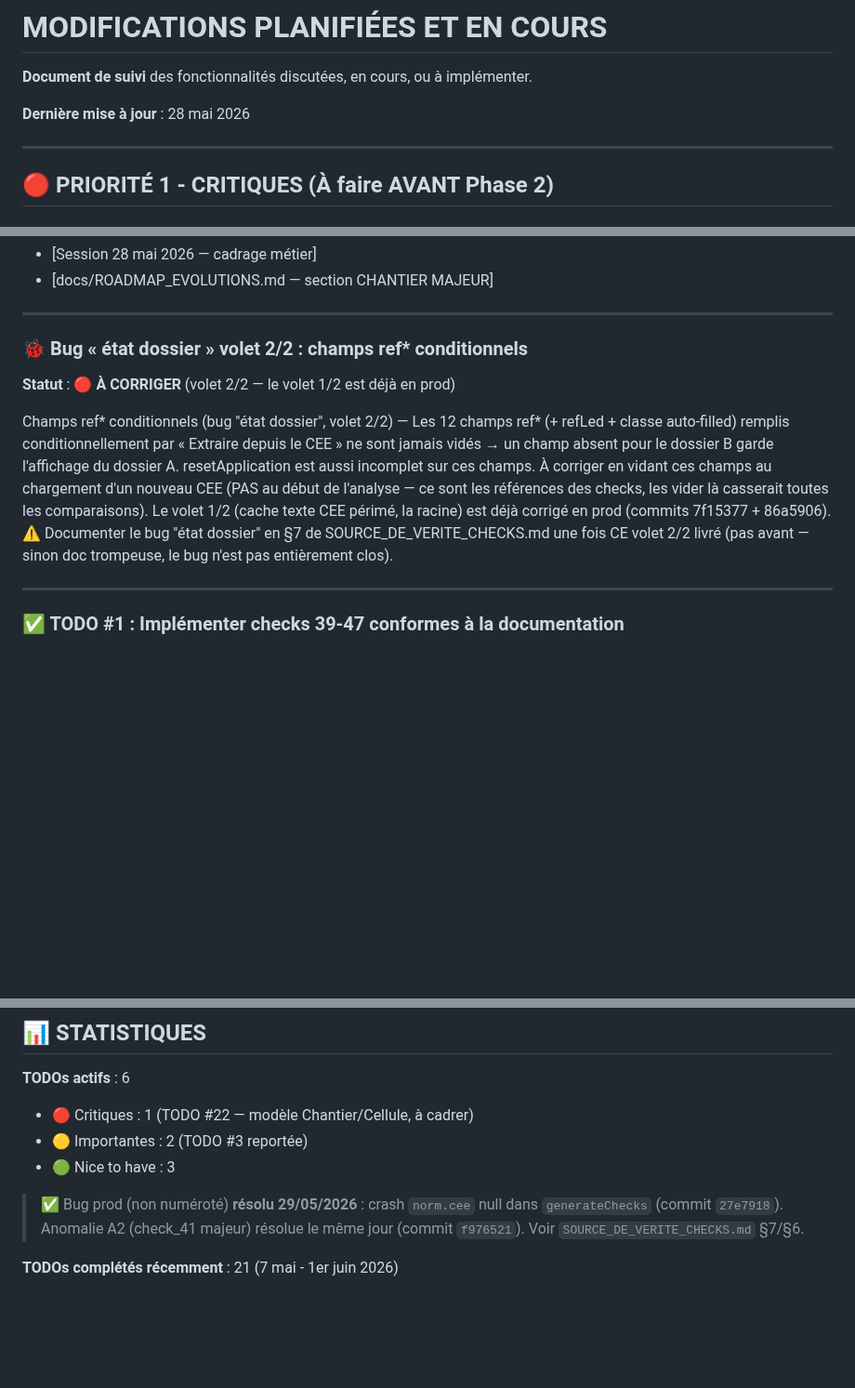
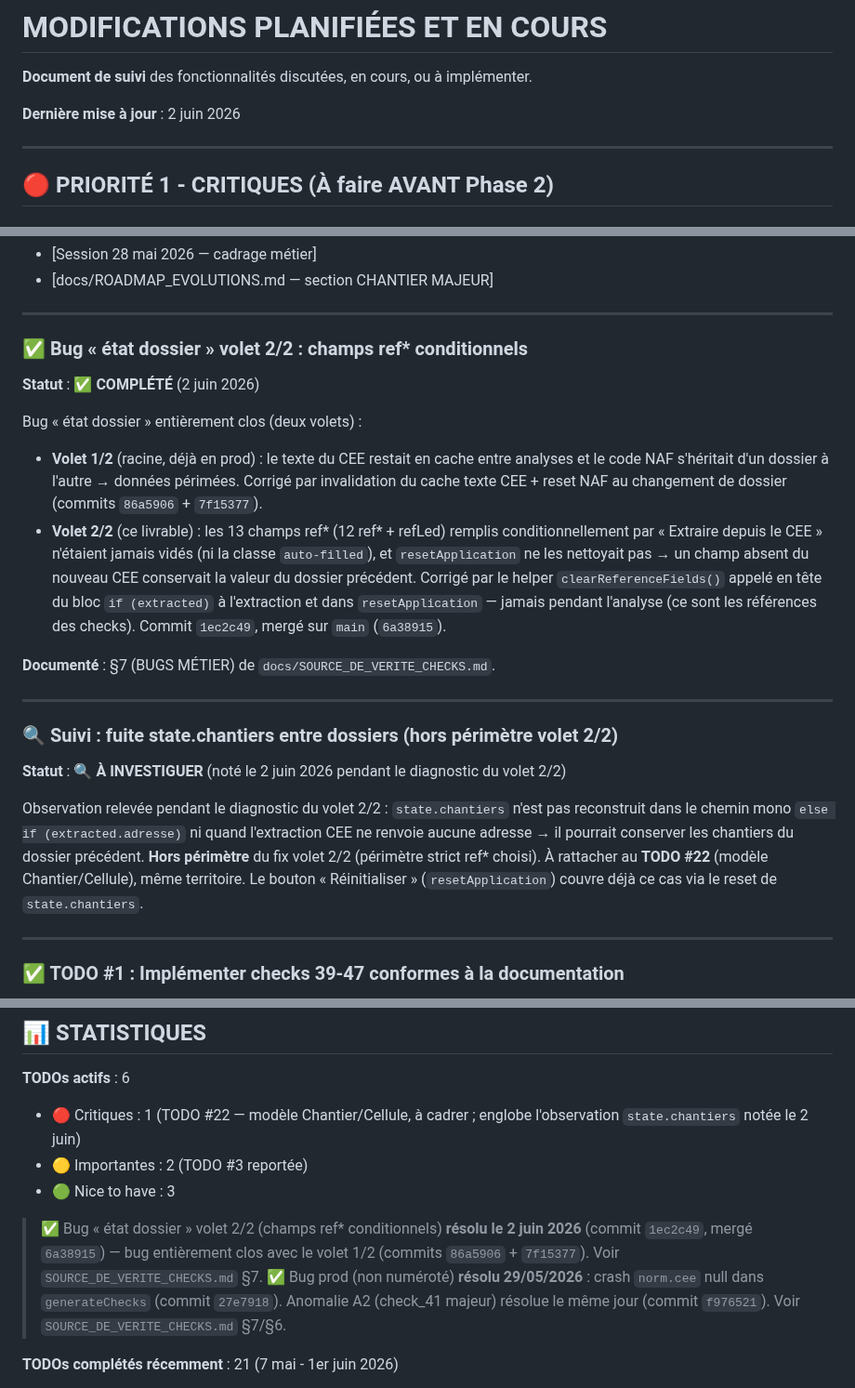
Before and after one commit to izanami92/cee-verif, a Markdown page: docs/pending-todos.md, 3 parts joined by grey strips. Shown at 93% size. Rendered like a GitHub page; blank space fills up the shorter version.

Commit message:
docs: TODO bug état dossier volet 2/2 en complété + suivi state.chantiers
- Bloc « bug état dossier volet 2/2 » passé en ✅ COMPLÉTÉ (2 juin 2026,
  commit 1ec2c49, mergé 6a38915) avec rappel des deux volets.
- Nouvelle entrée de suivi SÉPARÉE : fuite state.chantiers entre dossiers
  (à investiguer, hors périmètre du fix, à rattacher au TODO #22).
- Stats et dates rafraîchies (compteur TODOs actifs, dernière mise à jour).

Co-Authored-By: Claude Opus 4.8 (1M context) <noreply@anthropic.com>

```diff
--- a/docs/pending-todos.md
+++ b/docs/pending-todos.md
@@ -2,7 +2,7 @@
 
 **Document de suivi** des fonctionnalités discutées, en cours, ou à implémenter.
 
-**Dernière mise à jour** : 28 mai 2026
+**Dernière mise à jour** : 2 juin 2026
 
 ---
 
@@ -31,11 +31,23 @@ Dossier → Chantiers → Cellules. Détail complet dans `docs/ROADMAP_EVOLUTION
 
 ---
 
-### 🐞 Bug « état dossier » volet 2/2 : champs ref* conditionnels
+### ✅ Bug « état dossier » volet 2/2 : champs ref* conditionnels
 
-**Statut** : 🔴 **À CORRIGER** (volet 2/2 — le volet 1/2 est déjà en prod)
+**Statut** : ✅ **COMPLÉTÉ** (2 juin 2026)
 
-Champs ref* conditionnels (bug "état dossier", volet 2/2) — Les 12 champs ref* (+ refLed + classe auto-filled) remplis conditionnellement par « Extraire depuis le CEE » ne sont jamais vidés → un champ absent pour le dossier B garde l'affichage du dossier A. resetApplication est aussi incomplet sur ces champs. À corriger en vidant ces champs au chargement d'un nouveau CEE (PAS au début de l'analyse — ce sont les références des checks, les vider là casserait toutes les comparaisons). Le volet 1/2 (cache texte CEE périmé, la racine) est déjà corrigé en prod (commits 7f15377 + 86a5906). ⚠️ Documenter le bug "état dossier" en §7 de SOURCE_DE_VERITE_CHECKS.md une fois CE volet 2/2 livré (pas avant — sinon doc trompeuse, le bug n'est pas entièrement clos).
+Bug « état dossier » entièrement clos (deux volets) :
+- **Volet 1/2** (racine, déjà en prod) : le texte du CEE restait en cache entre analyses et le code NAF s'héritait d'un dossier à l'autre → données périmées. Corrigé par invalidation du cache texte CEE + reset NAF au changement de dossier (commits `86a5906` + `7f15377`).
+- **Volet 2/2** (ce livrable) : les 13 champs ref* (12 ref* + refLed) remplis conditionnellement par « Extraire depuis le CEE » n'étaient jamais vidés (ni la classe `auto-filled`), et `resetApplication` ne les nettoyait pas → un champ absent du nouveau CEE conservait la valeur du dossier précédent. Corrigé par le helper `clearReferenceFields()` appelé en tête du bloc `if (extracted)` à l'extraction et dans `resetApplication` — jamais pendant l'analyse (ce sont les références des checks). Commit `1ec2c49`, mergé sur `main` (`6a38915`).
+
+**Documenté** : §7 (BUGS MÉTIER) de `docs/SOURCE_DE_VERITE_CHECKS.md`.
+
+---
+
+### 🔍 Suivi : fuite state.chantiers entre dossiers (hors périmètre volet 2/2)
+
+**Statut** : 🔍 **À INVESTIGUER** (noté le 2 juin 2026 pendant le diagnostic du volet 2/2)
+
+Observation relevée pendant le diagnostic du volet 2/2 : `state.chantiers` n'est pas reconstruit dans le chemin mono `else if (extracted.adresse)` ni quand l'extraction CEE ne renvoie aucune adresse → il pourrait conserver les chantiers du dossier précédent. **Hors périmètre** du fix volet 2/2 (périmètre strict ref* choisi). À rattacher au **TODO #22** (modèle Chantier/Cellule), même territoire. Le bouton « Réinitialiser » (`resetApplication`) couvre déjà ce cas via le reset de `state.chantiers`.
 
 ---
 
@@ -706,10 +718,11 @@ CREATE TABLE analyses (
 ## 📊 STATISTIQUES
 
 **TODOs actifs** : 6
-- 🔴 Critiques : 1 (TODO #22 — modèle Chantier/Cellule, à cadrer)
+- 🔴 Critiques : 1 (TODO #22 — modèle Chantier/Cellule, à cadrer ; englobe l'observation `state.chantiers` notée le 2 juin)
 - 🟡 Importantes : 2 (TODO #3 reportée)
 - 🟢 Nice to have : 3
 
+> ✅ Bug « état dossier » volet 2/2 (champs ref* conditionnels) **résolu le 2 juin 2026** (commit `1ec2c49`, mergé `6a38915`) — bug entièrement clos avec le volet 1/2 (commits `86a5906` + `7f15377`). Voir `SOURCE_DE_VERITE_CHECKS.md` §7.
 > ✅ Bug prod (non numéroté) **résolu 29/05/2026** : crash `norm.cee` null dans `generateChecks` (commit `27e7918`). Anomalie A2 (check_41 majeur) résolue le même jour (commit `f976521`). Voir `SOURCE_DE_VERITE_CHECKS.md` §7/§6.
 
 **TODOs complétés récemment** : 21 (7 mai - 1er juin 2026)
```
Also changed, not shown: other parts of docs/pending-todos.md (+1 -1 lines).
